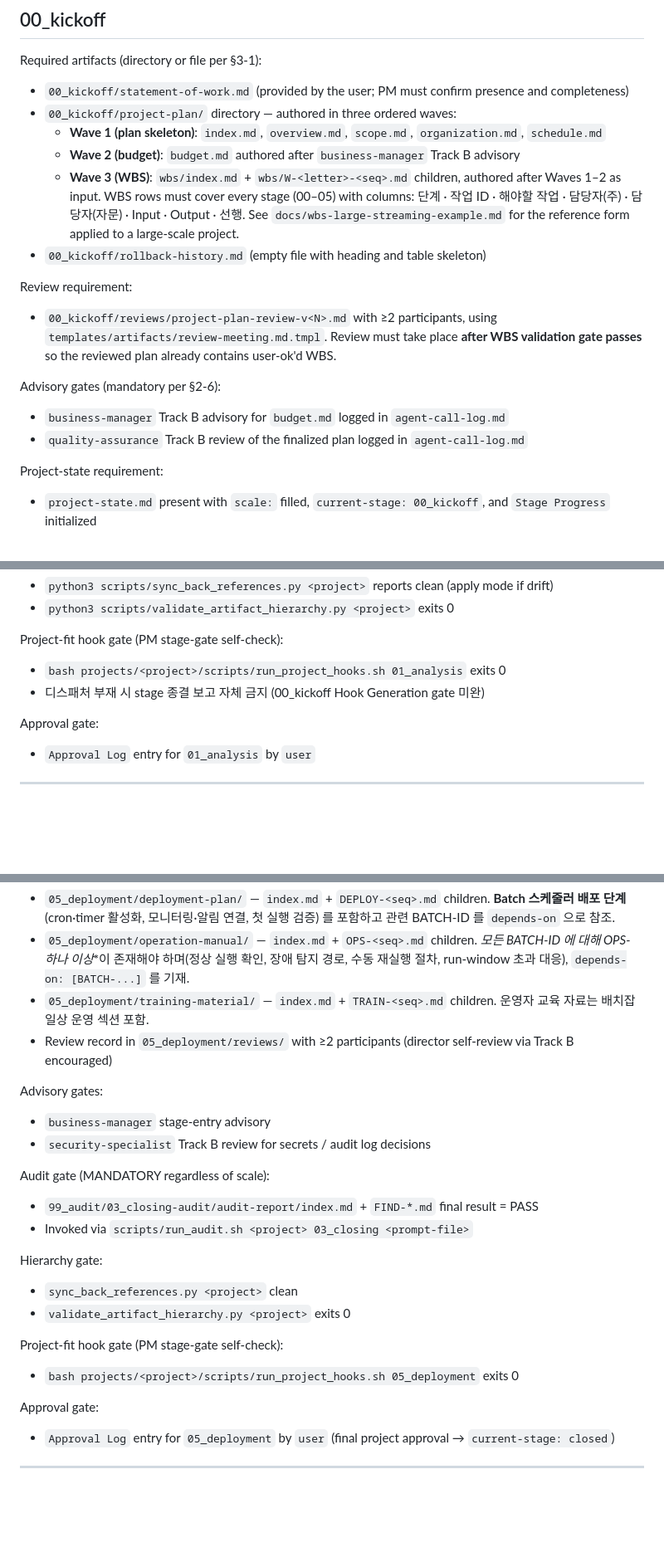
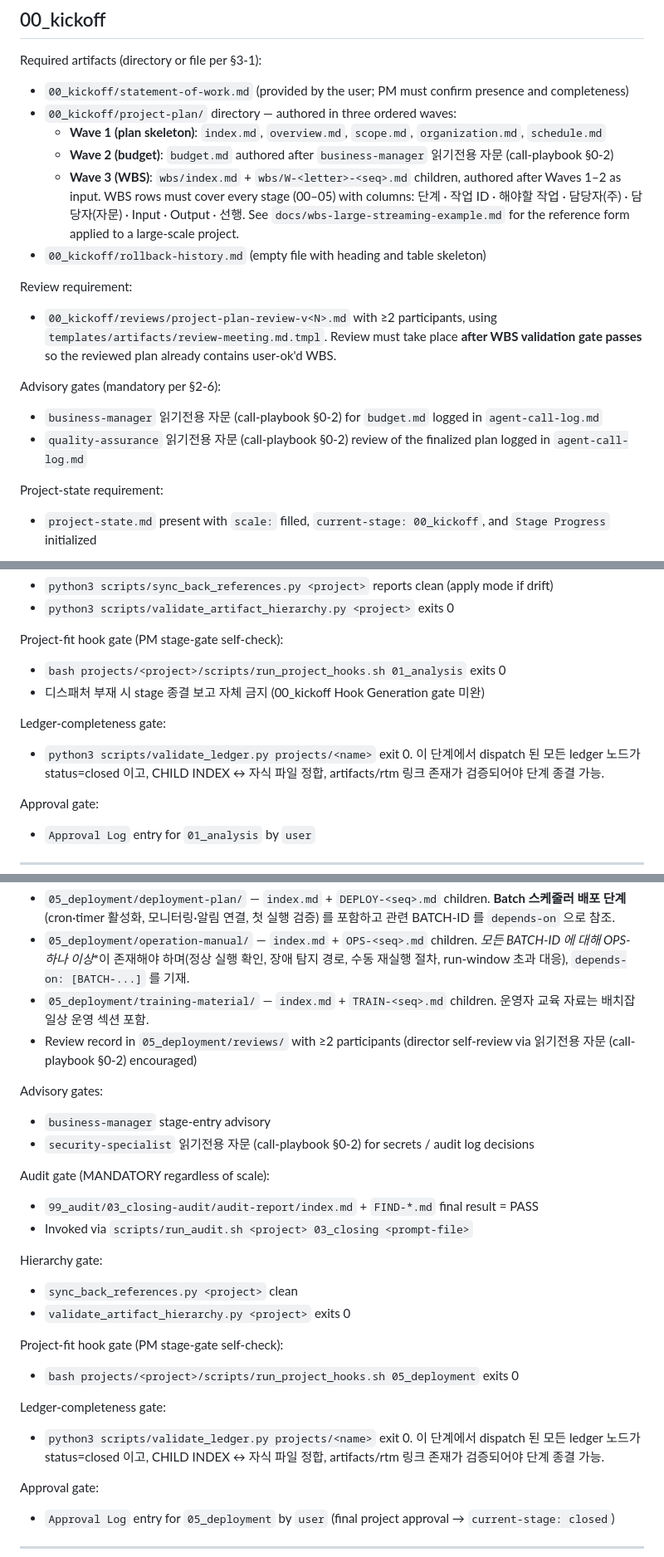
Before and after one commit to ppmj789/read-together, a Markdown page: templates/stage-gates.md, 3 parts joined by grey strips. Shown at 83% size. Drawn GitHub-style; blank space fills up the shorter version.

Commit message:
docs(stage-gates): Track A 표현 정정 + ledger-completeness 게이트
Co-Authored-By: Claude Opus 4.7 <noreply@anthropic.com>

```diff
--- a/templates/stage-gates.md
+++ b/templates/stage-gates.md
@@ -24,7 +24,7 @@ Required artifacts (directory or file per §3-1):
 - `00_kickoff/statement-of-work.md` (provided by the user; PM must confirm presence and completeness)
 - `00_kickoff/project-plan/` directory — authored in three ordered waves:
   - **Wave 1 (plan skeleton)**: `index.md`, `overview.md`, `scope.md`, `organization.md`, `schedule.md`
-  - **Wave 2 (budget)**: `budget.md` authored after `business-manager` Track B advisory
+  - **Wave 2 (budget)**: `budget.md` authored after `business-manager` 읽기전용 자문 (call-playbook §0-2)
   - **Wave 3 (WBS)**: `wbs/index.md` + `wbs/W-<letter>-<seq>.md` children, authored after Waves 1–2 as input. WBS rows must cover every stage (00–05) with columns: 단계 · 작업 ID · 해야할 작업 · 담당자(주) · 담당자(자문) · Input · Output · 선행. See `docs/wbs-large-streaming-example.md` for the reference form applied to a large-scale project.
 - `00_kickoff/rollback-history.md` (empty file with heading and table skeleton)
 
@@ -32,8 +32,8 @@ Review requirement:
 - `00_kickoff/reviews/project-plan-review-v<N>.md` with ≥2 participants, using `templates/artifacts/review-meeting.md.tmpl`. Review must take place **after WBS validation gate passes** so the reviewed plan already contains user-ok'd WBS.
 
 Advisory gates (mandatory per §2-6):
-- `business-manager` Track B advisory for `budget.md` logged in `agent-call-log.md`
-- `quality-assurance` Track B review of the finalized plan logged in `agent-call-log.md`
+- `business-manager` 읽기전용 자문 (call-playbook §0-2) for `budget.md` logged in `agent-call-log.md`
+- `quality-assurance` 읽기전용 자문 (call-playbook §0-2) review of the finalized plan logged in `agent-call-log.md`
 
 Project-state requirement:
 - `project-state.md` present with `scale:` filled, `current-stage: 00_kickoff`, and `Stage Progress` initialized
@@ -98,6 +101,11 @@ Project-fit hook gate (PM stage-gate self-check):
 - `bash projects/<project>/scripts/run_project_hooks.sh 01_analysis` exits 0
 - 디스패처 부재 시 stage 종결 보고 자체 금지 (00_kickoff Hook Generation gate 미완)
 
+Ledger-completeness gate:
+- `python3 scripts/validate_ledger.py projects/<name>` exit 0. 이 단계에서 dispatch 된 모든 ledger 노드가 status=closed 이고,
+  CHILD INDEX ↔ 자식 파일 정합, artifacts/rtm 링크 존재가 검증되어야
+  단계 종결 가능.
+
 Approval gate:
 - `Approval Log` entry for `01_analysis` by `user`
 
@@ -245,11 +268,11 @@ Required artifacts:
 - `05_deployment/deployment-plan/` — `index.md` + `DEPLOY-<seq>.md` children. **Batch 스케줄러 배포 단계** (cron·timer 활성화, 모니터링·알림 연결, 첫 실행 검증) 를 포함하고 관련 BATCH-ID 를 `depends-on` 으로 참조.
 - `05_deployment/operation-manual/` — `index.md` + `OPS-<seq>.md` children. **모든 BATCH-ID 에 대해 OPS-* 하나 이상**이 존재해야 하며(정상 실행 확인, 장애 탐지 경로, 수동 재실행 절차, run-window 초과 대응), `depends-on: [BATCH-...]` 를 기재.
 - `05_deployment/training-material/` — `index.md` + `TRAIN-<seq>.md` children. 운영자 교육 자료는 배치잡 일상 운영 섹션 포함.
-- Review record in `05_deployment/reviews/` with ≥2 participants (director self-review via Track B encouraged)
+- Review record in `05_deployment/reviews/` with ≥2 participants (director self-review via 읽기전용 자문 (call-playbook §0-2) encouraged)
 
 Advisory gates:
 - `business-manager` stage-entry advisory
-- `security-specialist` Track B review for secrets / audit log decisions
+- `security-specialist` 읽기전용 자문 (call-playbook §0-2) for secrets / audit log decisions
 
 Audit gate (MANDATORY regardless of scale):
 - `99_audit/03_closing-audit/audit-report/index.md` + `FIND-*.md` final result = PASS
@@ -261,6 +284,11 @@ Hierarchy gate:
 
 Project-fit hook gate (PM stage-gate self-check):
 - `bash projects/<project>/scripts/run_project_hooks.sh 05_deployment` exits 0
+
+Ledger-completeness gate:
+- `python3 scripts/validate_ledger.py projects/<name>` exit 0. 이 단계에서 dispatch 된 모든 ledger 노드가 status=closed 이고,
+  CHILD INDEX ↔ 자식 파일 정합, artifacts/rtm 링크 존재가 검증되어야
+  단계 종결 가능.
 
 Approval gate:
 - `Approval Log` entry for `05_deployment` by `user` (final project approval → `current-stage: closed`)
```
Also changed, not shown: other parts of templates/stage-gates.md (+24 -6 lines).
